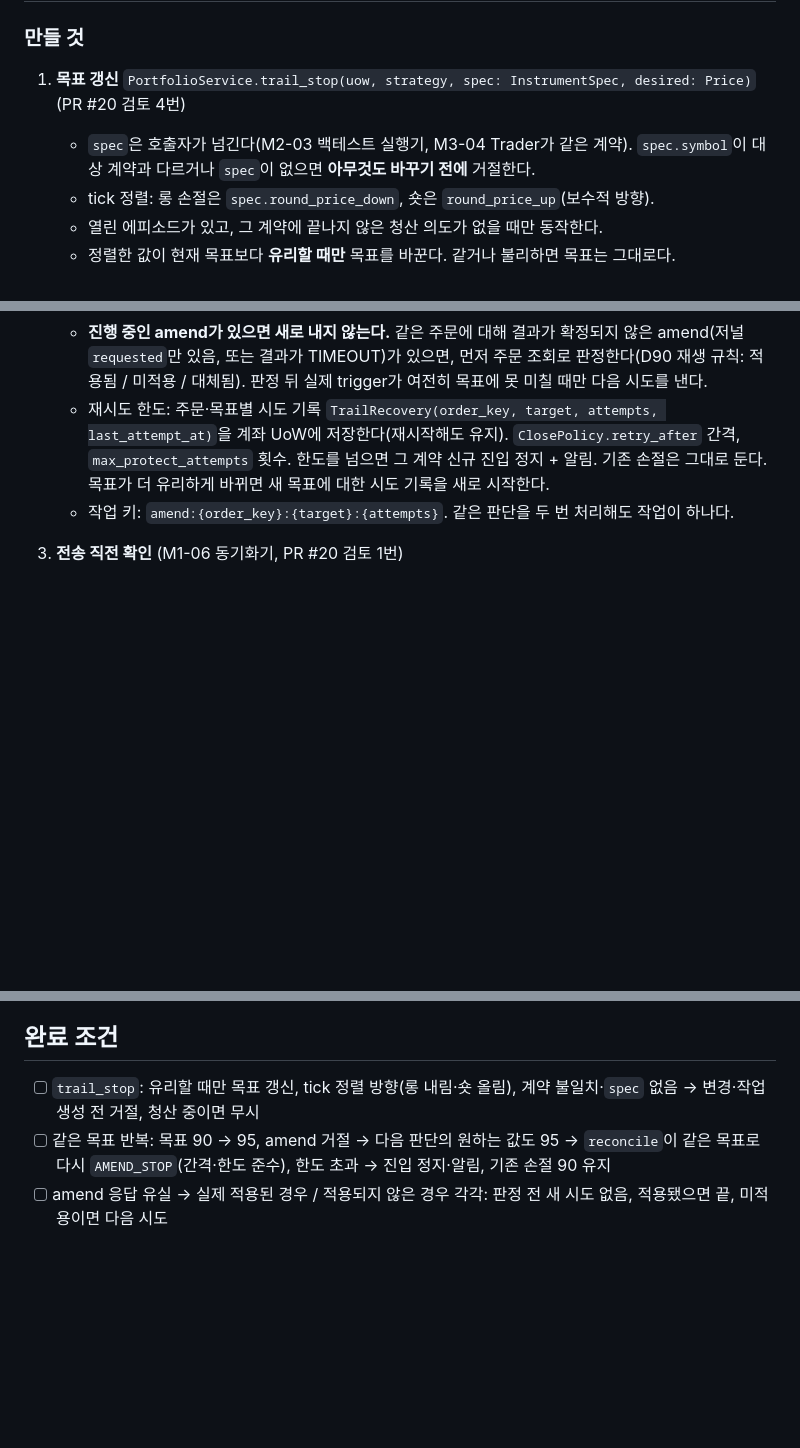
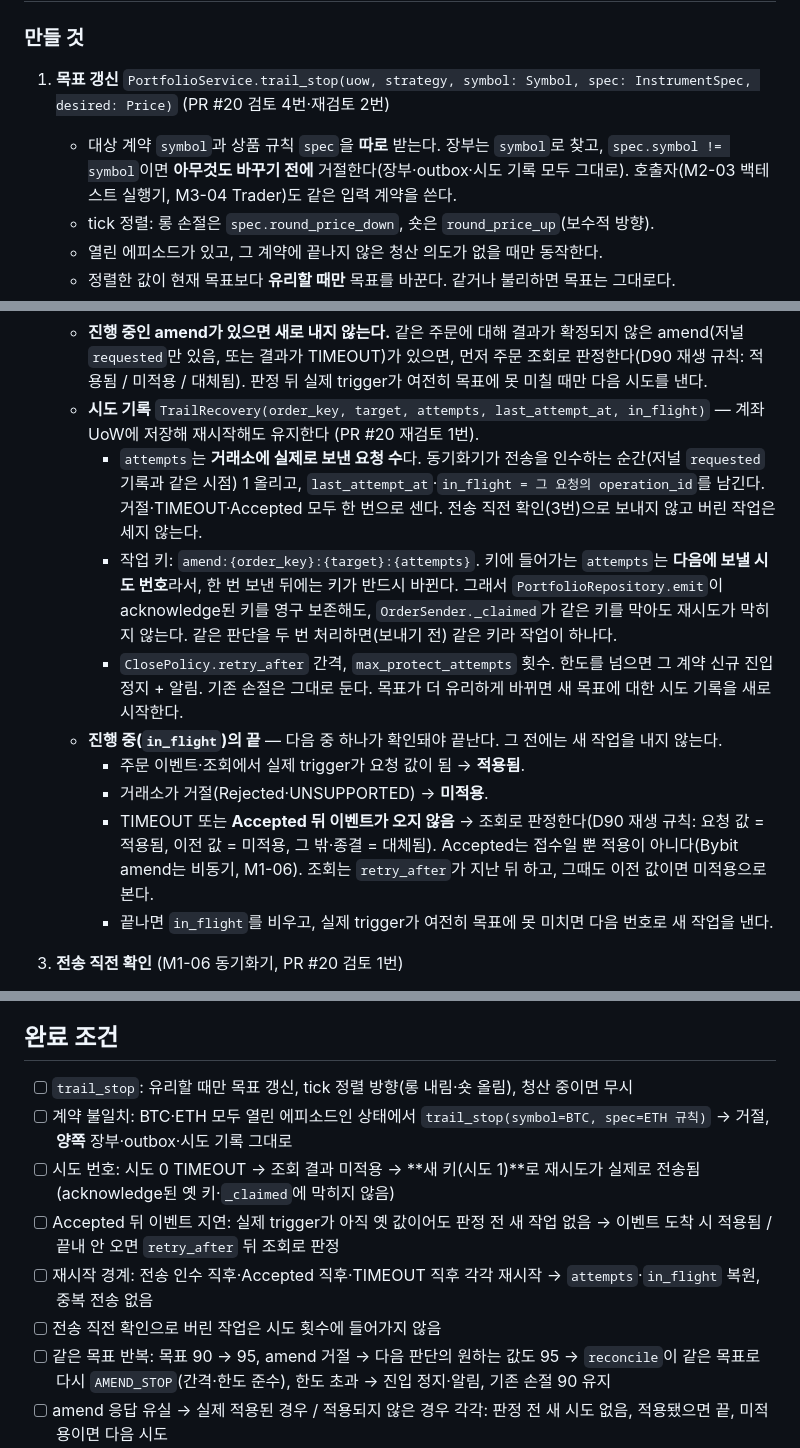
Before and after one commit to JJang-Ah/RichLetsGo, a Markdown page: docs/tasks/M2-02a-trailing-stop.md, 3 parts joined by grey strips. GitHub-like rendering; blank space fills up the shorter version.

Commit message:
docs: M2-02a attempt numbering, Accepted in-flight rule, explicit symbol input (PR #20)
Co-Authored-By: Claude Opus 5.5 <noreply@anthropic.com>

```diff
--- a/docs/tasks/M2-02a-trailing-stop.md
+++ b/docs/tasks/M2-02a-trailing-stop.md
@@ -22,8 +22,8 @@ S1이 계산한 "원하는 손절가"를 거래소 손절 주문까지 반영한
 
 ### 만들 것
 
-1. **목표 갱신** `PortfolioService.trail_stop(uow, strategy, spec: InstrumentSpec, desired: Price)` (PR #20 검토 4번)
-   - `spec`은 호출자가 넘긴다(M2-03 백테스트 실행기, M3-04 Trader가 같은 계약). `spec.symbol`이 대상 계약과 다르거나 `spec`이 없으면 **아무것도 바꾸기 전에** 거절한다.
+1. **목표 갱신** `PortfolioService.trail_stop(uow, strategy, symbol: Symbol, spec: InstrumentSpec, desired: Price)` (PR #20 검토 4번·재검토 2번)
+   - 대상 계약 `symbol`과 상품 규칙 `spec`을 **따로** 받는다. 장부는 `symbol`로 찾고, `spec.symbol != symbol`이면 **아무것도 바꾸기 전에** 거절한다(장부·outbox·시도 기록 모두 그대로). 호출자(M2-03 백테스트 실행기, M3-04 Trader)도 같은 입력 계약을 쓴다.
    - tick 정렬: 롱 손절은 `spec.round_price_down`, 숏은 `round_price_up`(보수적 방향).
    - 열린 에피소드가 있고, 그 계약에 끝나지 않은 청산 의도가 없을 때만 동작한다.
    - 정렬한 값이 현재 목표보다 **유리할 때만** 목표를 바꾼다. 같거나 불리하면 목표는 그대로다.
@@ -34,8 +34,15 @@ S1이 계산한 "원하는 손절가"를 거래소 손절 주문까지 반영한
    - 미확인 손절(CREATED·SUBMITTED·UNKNOWN)에는 내지 않는다. 확인된 뒤 다음 `reconcile`에서 맞춘다.
    - 청산 의도가 진행 중이면 내지 않는다(청산 상태 기계가 손절을 관리).
    - **진행 중인 amend가 있으면 새로 내지 않는다.** 같은 주문에 대해 결과가 확정되지 않은 amend(저널 `requested`만 있음, 또는 결과가 TIMEOUT)가 있으면, 먼저 주문 조회로 판정한다(D90 재생 규칙: 적용됨 / 미적용 / 대체됨). 판정 뒤 실제 trigger가 여전히 목표에 못 미칠 때만 다음 시도를 낸다.
-   - 재시도 한도: 주문·목표별 시도 기록 `TrailRecovery(order_key, target, attempts, last_attempt_at)`을 계좌 UoW에 저장한다(재시작해도 유지). `ClosePolicy.retry_after` 간격, `max_protect_attempts` 횟수. 한도를 넘으면 그 계약 신규 진입 정지 + 알림. 기존 손절은 그대로 둔다. 목표가 더 유리하게 바뀌면 새 목표에 대한 시도 기록을 새로 시작한다.
-   - 작업 키: `amend:{order_key}:{target}:{attempts}`. 같은 판단을 두 번 처리해도 작업이 하나다.
+   - **시도 기록** `TrailRecovery(order_key, target, attempts, last_attempt_at, in_flight)` — 계좌 UoW에 저장해 재시작해도 유지한다 (PR #20 재검토 1번).
+     - `attempts`는 **거래소에 실제로 보낸 요청 수**다. 동기화기가 전송을 인수하는 순간(저널 `requested` 기록과 같은 시점) 1 올리고, `last_attempt_at`·`in_flight = 그 요청의 operation_id`를 남긴다. 거절·TIMEOUT·Accepted 모두 한 번으로 센다. 전송 직전 확인(3번)으로 보내지 않고 버린 작업은 세지 않는다.
+     - 작업 키: `amend:{order_key}:{target}:{attempts}`. 키에 들어가는 `attempts`는 **다음에 보낼 시도 번호**라서, 한 번 보낸 뒤에는 키가 반드시 바뀐다. 그래서 `PortfolioRepository.emit`이 acknowledge된 키를 영구 보존해도, `OrderSender._claimed`가 같은 키를 막아도 재시도가 막히지 않는다. 같은 판단을 두 번 처리하면(보내기 전) 같은 키라 작업이 하나다.
+     - `ClosePolicy.retry_after` 간격, `max_protect_attempts` 횟수. 한도를 넘으면 그 계약 신규 진입 정지 + 알림. 기존 손절은 그대로 둔다. 목표가 더 유리하게 바뀌면 새 목표에 대한 시도 기록을 새로 시작한다.
+   - **진행 중(`in_flight`)의 끝** — 다음 중 하나가 확인돼야 끝난다. 그 전에는 새 작업을 내지 않는다.
+     - 주문 이벤트·조회에서 실제 trigger가 요청 값이 됨 → **적용됨**.
+     - 거래소가 거절(Rejected·UNSUPPORTED) → **미적용**.
+     - TIMEOUT 또는 **Accepted 뒤 이벤트가 오지 않음** → 조회로 판정한다(D90 재생 규칙: 요청 값 = 적용됨, 이전 값 = 미적용, 그 밖·종결 = 대체됨). Accepted는 접수일 뿐 적용이 아니다(Bybit amend는 비동기, M1-06). 조회는 `retry_after`가 지난 뒤 하고, 그때도 이전 값이면 미적용으로 본다.
+     - 끝나면 `in_flight`를 비우고, 실제 trigger가 여전히 목표에 못 미치면 다음 번호로 새 작업을 낸다.
 
 3. **전송 직전 확인** (M1-06 동기화기, PR #20 검토 1번)
    - `AMEND_STOP`을 실행하기 직전에 주문·장부를 다시 읽는다. 다음 중 하나면 보내지 않고 acknowledge만 한다(다음 `reconcile`이 현재 상태로 다시 판단).
@@ -63,7 +70,12 @@ S1이 계산한 "원하는 손절가"를 거래소 손절 주문까지 반영한
 
 ## 완료 조건
 
-- [ ] `trail_stop`: 유리할 때만 목표 갱신, tick 정렬 방향(롱 내림·숏 올림), 계약 불일치·`spec` 없음 → 변경·작업 생성 전 거절, 청산 중이면 무시
+- [ ] `trail_stop`: 유리할 때만 목표 갱신, tick 정렬 방향(롱 내림·숏 올림), 청산 중이면 무시
+- [ ] 계약 불일치: BTC·ETH 모두 열린 에피소드인 상태에서 `trail_stop(symbol=BTC, spec=ETH 규칙)` → 거절, **양쪽** 장부·outbox·시도 기록 그대로
+- [ ] 시도 번호: 시도 0 TIMEOUT → 조회 결과 미적용 → **새 키(시도 1)**로 재시도가 실제로 전송됨(acknowledge된 옛 키·`_claimed`에 막히지 않음)
+- [ ] Accepted 뒤 이벤트 지연: 실제 trigger가 아직 옛 값이어도 판정 전 새 작업 없음 → 이벤트 도착 시 적용됨 / 끝내 안 오면 `retry_after` 뒤 조회로 판정
+- [ ] 재시작 경계: 전송 인수 직후·Accepted 직후·TIMEOUT 직후 각각 재시작 → `attempts`·`in_flight` 복원, 중복 전송 없음
+- [ ] 전송 직전 확인으로 버린 작업은 시도 횟수에 들어가지 않음
 - [ ] 같은 목표 반복: 목표 90 → 95, amend 거절 → 다음 판단의 원하는 값도 95 → `reconcile`이 같은 목표로 다시 `AMEND_STOP`(간격·한도 준수), 한도 초과 → 진입 정지·알림, 기존 손절 90 유지
 - [ ] amend 응답 유실 → 실제 적용된 경우 / 적용되지 않은 경우 각각: 판정 전 새 시도 없음, 적용됐으면 끝, 미적용이면 다음 시도
 - [ ] 늦은 OPEN: 미확인 손절은 작업 없음 → OPEN 확인 뒤 목표까지 amend
```
Also changed, not shown: other parts of docs/tasks/M2-02a-trailing-stop.md (+1 -1 lines), docs/HANDOFF.md (+1 -0 lines).
